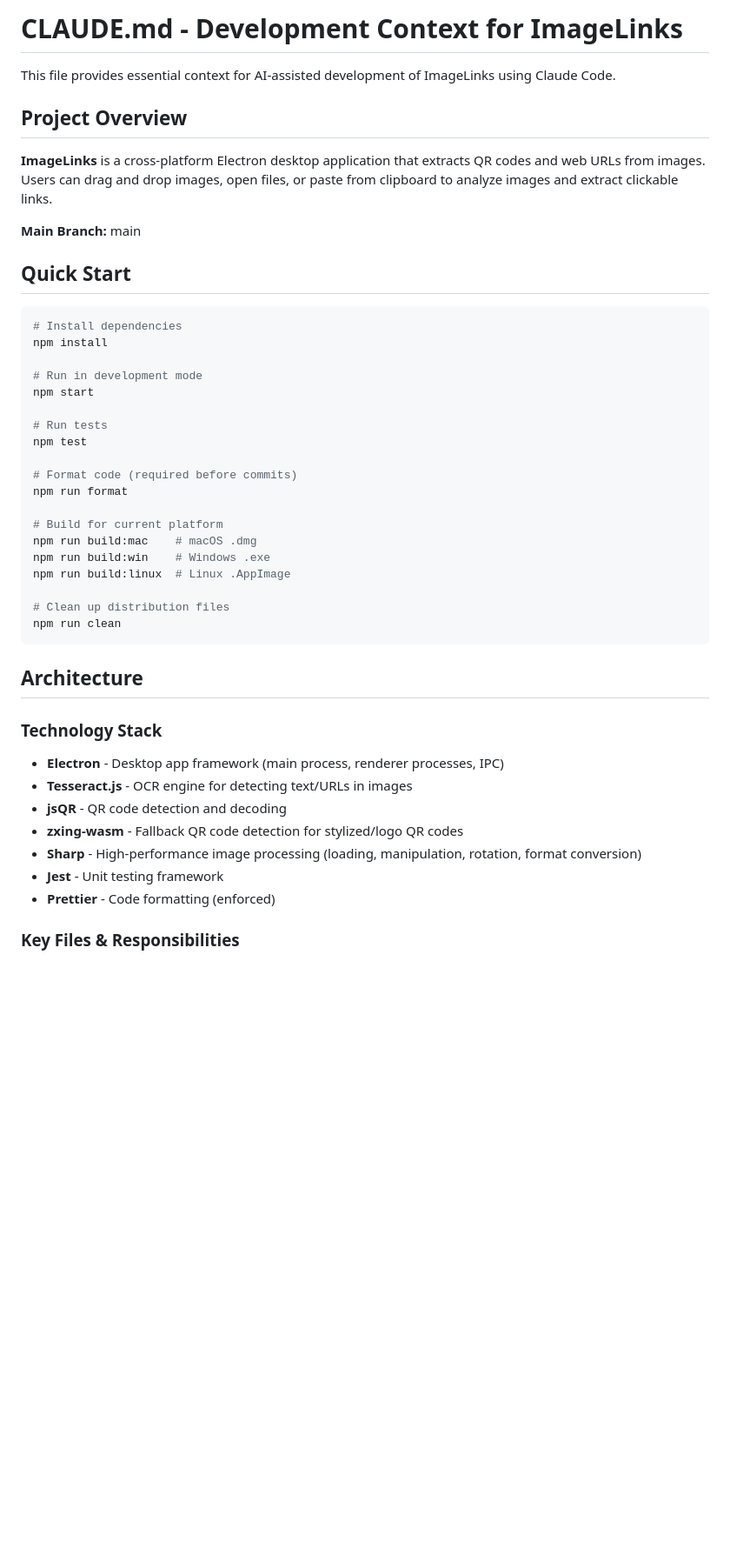
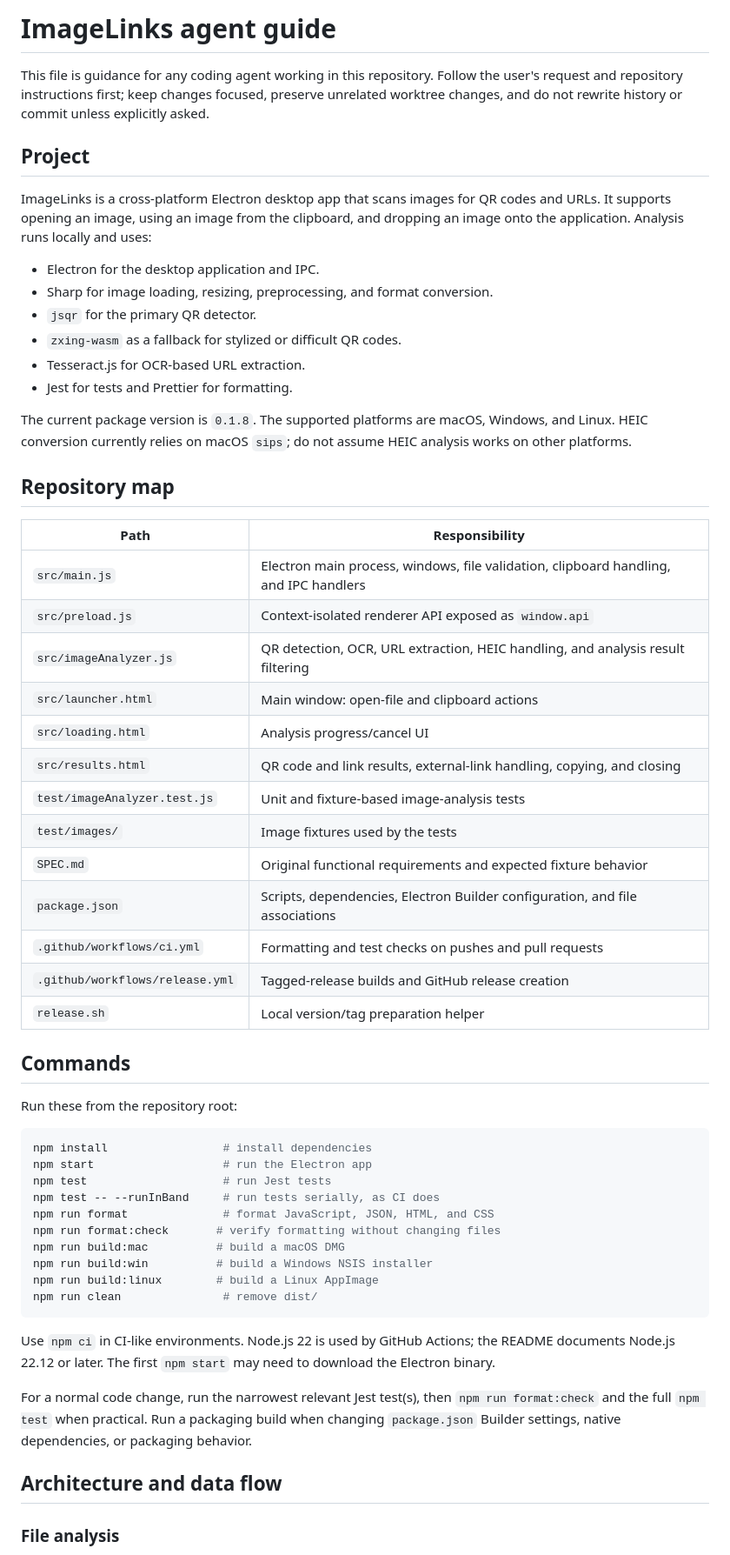
Before and after one commit to bcantoni/imagelinks, a Markdown page: AGENTS.md, the part around one of its changes. Shown at 87% size. Rendered like a GitHub page; blank space fills up the shorter version.

Commit message:
Transform agents file into something more tool-neutral
[skip ci]

````diff
--- a/AGENTS.md
+++ b/AGENTS.md
@@ -1,48 +1,73 @@
-# CLAUDE.md - Development Context for ImageLinks
+# ImageLinks agent guide
 
-This file provides essential context for AI-assisted development of ImageLinks using Claude Code.
+This file is guidance for any coding agent working in this repository. Follow
+the user's request and repository instructions first; keep changes focused,
+preserve unrelated worktree changes, and do not rewrite history or commit
+unless explicitly asked.
 
-## Project Overview
+## Project
 
-**ImageLinks** is a cross-platform Electron desktop application that extracts QR codes and web URLs from images. Users can drag and drop images, open files, or paste from clipboard to analyze images and extract clickable links.
+ImageLinks is a cross-platform Electron desktop app that scans images for QR
+codes and URLs. It supports opening an image, using an image from the
+clipboard, and dropping an image onto the application. Analysis runs locally
+and uses:
 
-**Main Branch:** main
+- Electron for the desktop application and IPC.
+- Sharp for image loading, resizing, preprocessing, and format conversion.
+- `jsqr` for the primary QR detector.
+- `zxing-wasm` as a fallback for stylized or difficult QR codes.
+- Tesseract.js for OCR-based URL extraction.
+- Jest for tests and Prettier for formatting.
 
-## Quick Start
+The current package version is `0.1.8`. The supported platforms are macOS,
+Windows, and Linux. HEIC conversion currently relies on macOS `sips`; do not
+assume HEIC analysis works on other platforms.
+
+## Repository map
+
+| Path | Responsibility |
+| --- | --- |
+| `src/main.js` | Electron main process, windows, file validation, clipboard handling, and IPC handlers |
+| `src/preload.js` | Context-isolated renderer API exposed as `window.api` |
+| `src/imageAnalyzer.js` | QR detection, OCR, URL extraction, HEIC handling, and analysis result filtering |
+| `src/launcher.html` | Main window: open-file and clipboard actions |
+| `src/loading.html` | Analysis progress/cancel UI |
+| `src/results.html` | QR code and link results, external-link handling, copying, and closing |
+| `test/imageAnalyzer.test.js` | Unit and fixture-based image-analysis tests |
+| `test/images/` | Image fixtures used by the tests |
+| `SPEC.md` | Original functional requirements and expected fixture behavior |
+| `package.json` | Scripts, dependencies, Electron Builder configuration, and file associations |
+| `.github/workflows/ci.yml` | Formatting and test checks on pushes and pull requests |
+| `.github/workflows/release.yml` | Tagged-release builds and GitHub release creation |
+| `release.sh` | Local version/tag preparation helper |
+
+## Commands
+
+Run these from the repository root:
 
 ```bash
-# Install dependencies
-npm install
-
-# Run in development mode
-npm start
-
-# Run tests
-npm test
-
-# Format code (required before commits)
-npm run format
-
-# Build for current platform
-npm run build:mac    # macOS .dmg
-npm run build:win    # Windows .exe
-npm run build:linux  # Linux .AppImage
-
-# Clean up distribution files
-npm run clean
+npm install                 # install dependencies
+npm start                   # run the Electron app
+npm test                    # run Jest tests
+npm test -- --runInBand     # run tests serially, as CI does
+npm run format              # format JavaScript, JSON, HTML, and CSS
+npm run format:check       # verify formatting without changing files
+npm run build:mac          # build a macOS DMG
+npm run build:win          # build a Windows NSIS installer
+npm run build:linux        # build a Linux AppImage
+npm run clean               # remove dist/
 ```
 
-## Architecture
+Use `npm ci` in CI-like environments. Node.js 22 is used by GitHub Actions;
+the README documents Node.js 22.12 or later. The first `npm start` may need to
+download the Electron binary.
 
-### Technology Stack
+For a normal code change, run the narrowest relevant Jest test(s), then
+`npm run format:check` and the full `npm test` when practical. Run a packaging
+build when changing `package.json` Builder settings, native dependencies, or
+packaging behavior.
 
-- **Electron** - Desktop app framework (main process, renderer processes, IPC)
-- **Tesseract.js** - OCR engine for detecting text/URLs in images
-- **jsQR** - QR code detection and decoding
-- **zxing-wasm** - Fallback QR code detection for stylized/logo QR codes
-- **Sharp** - High-performance image processing (loading, manipulation, rotation, format conversion)
-- **Jest** - Unit testing framework
-- **Prettier** - Code formatting (enforced)
+## Architecture and data flow
 
-### Key Files & Responsibilities
+### File analysis
 
````
Also changed, not shown: other parts of AGENTS.md (+83 -247 lines).
